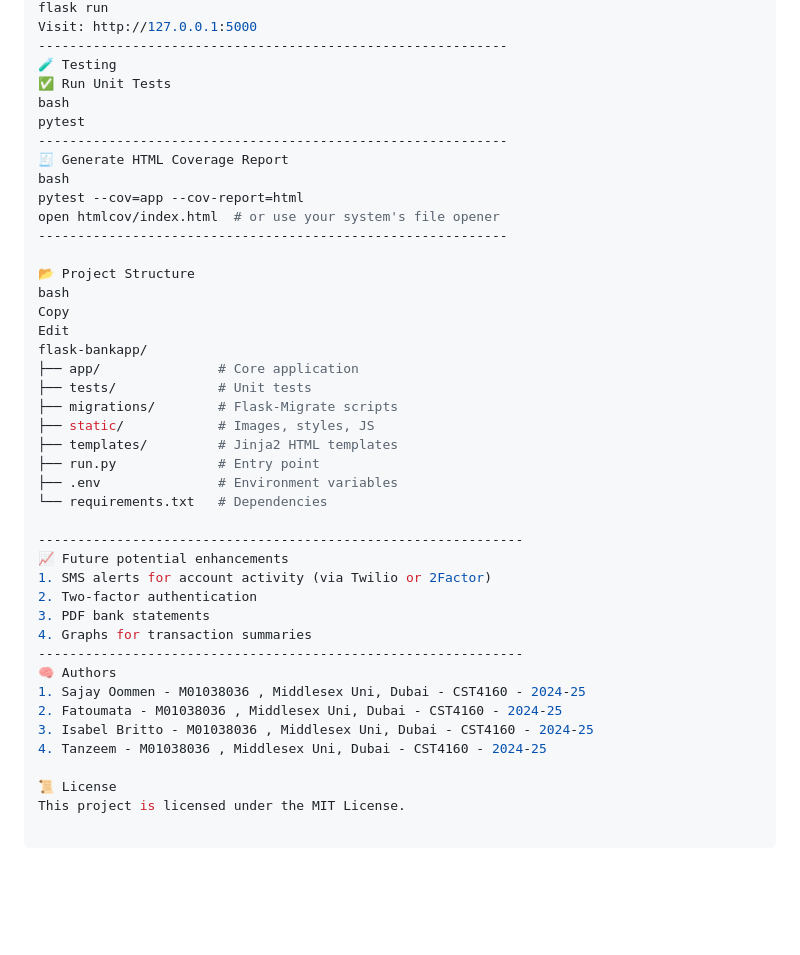
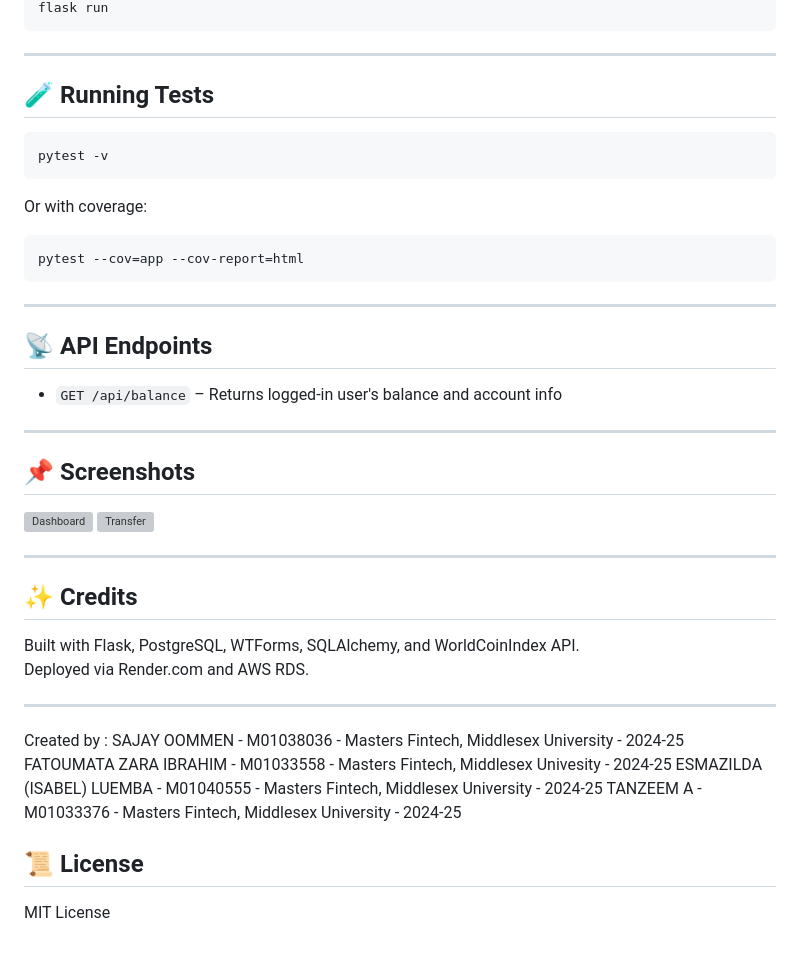
Before and after one commit to sajaysam/flask-bankapp, a Markdown page: README.md, the part around one of its changes. Drawn GitHub-style; blank space fills up the shorter version; grey boxes are pictures that could not be loaded.

Commit message:
Removed previous readme and updated with new README.md

````diff
--- a/README.md
+++ b/README.md
@@ -64,43 +81,48 @@ bash
 flask run
-Visit: http://127.0.0.1:5000
-------------------------------------------------------------
-🧪 Testing
-✅ Run Unit Tests
-bash
-pytest
-------------------------------------------------------------
-🧾 Generate HTML Coverage Report
-bash
+```
+
+---
+
+## 🧪 Running Tests
+
+```bash
+pytest -v
+```
+
+Or with coverage:
+
+```bash
 pytest --cov=app --cov-report=html
-open htmlcov/index.html  # or use your system's file opener
-------------------------------------------------------------
+```
 
-📂 Project Structure
-bash
-Copy
-Edit
-flask-bankapp/
-├── app/               # Core application
-├── tests/             # Unit tests
-├── migrations/        # Flask-Migrate scripts
-├── static/            # Images, styles, JS
-├── templates/         # Jinja2 HTML templates
-├── run.py             # Entry point
-├── .env               # Environment variables
-└── requirements.txt   # Dependencies
+---
 
---------------------------------------------------------------
-📈 Future potential enhancements
-1. SMS alerts for account activity (via Twilio or 2Factor)
-2. Two-factor authentication
-3. PDF bank statements
-4. Graphs for transaction summaries
---------------------------------------------------------------
-🧠 Authors
-1. Sajay Oommen - M01038036 , Middlesex Uni, Dubai - CST4160 - 2024-25
-2. Fatoumata - M01038036 , Middlesex Uni, Dubai - CST4160 - 2024-25
-3. Isabel Britto - M01038036 , Middlesex Uni, Dubai - CST4160 - 2024-25
-4. Tanzeem - M01038036 , Middlesex Uni, Dubai - CST4160 - 2024-25
+## 📡 API Endpoints
 
-📜 License
-This project is licensed under the MIT License.
+- `GET /api/balance` – Returns logged-in user's balance and account info
+
+---
+
+## 📌 Screenshots
+
+![Dashboard](screenshots/dashboard.png)
+![Transfer](screenshots/transfer.png)
+
+---
+
+## ✨ Credits
+
+Built with Flask, PostgreSQL, WTForms, SQLAlchemy, and WorldCoinIndex API.
+Deployed via Render.com and AWS RDS.
+
+---
+
+Created by :
+SAJAY OOMMEN - M01038036 - Masters Fintech, Middlesex University - 2024-25
+FATOUMATA ZARA IBRAHIM - M01033558 - Masters Fintech, Middlesex Univesity - 2024-25
+ESMAZILDA (ISABEL) LUEMBA - M01040555 - Masters Fintech, Middlesex University - 2024-25
+TANZEEM A - M01033376 - Masters Fintech, Middlesex University - 2024-25
+
+## 📜 License
+
+MIT License
````
Also changed, not shown: other parts of README.md (+64 -47 lines).
